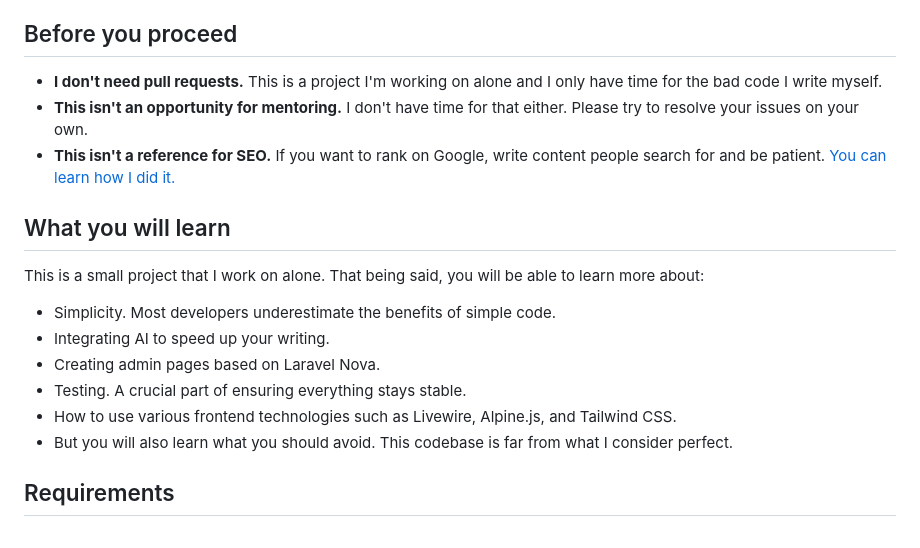
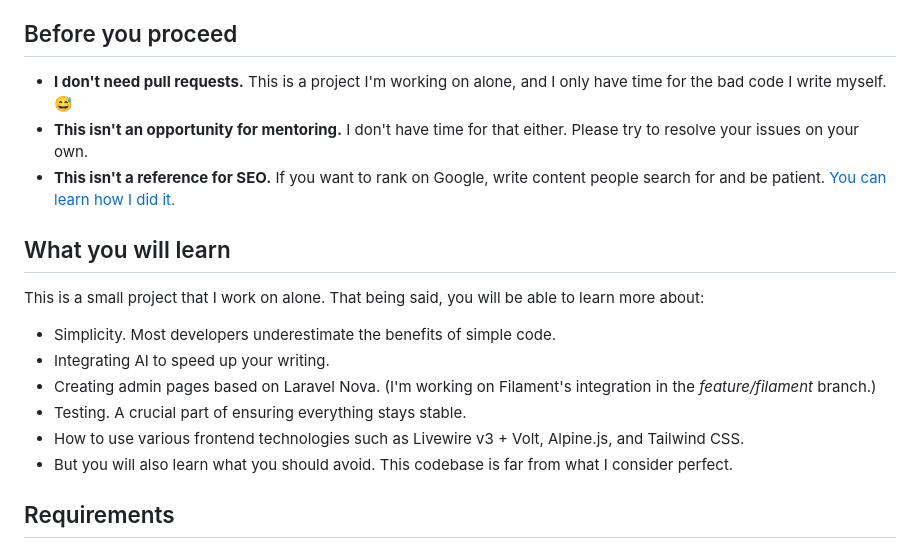
Before and after one commit to benjamincrozat/legacy-blog, a Markdown page: README.md, the part around the change. Rendered like a GitHub page.

```diff
--- a/README.md
+++ b/README.md
@@ -24,7 +24,7 @@ I feel obligated to mention that my relative success is not correlated to my tec
 
 ## Before you proceed
 
-- **I don't need pull requests.** This is a project I'm working on alone and I only have time for the bad code I write myself.
+- **I don't need pull requests.** This is a project I'm working on alone, and I only have time for the bad code I write myself. 😅
 - **This isn't an opportunity for mentoring.** I don't have time for that either. Please try to resolve your issues on your own.
 - **This isn't a reference for SEO.** If you want to rank on Google, write content people search for and be patient. [You can learn how I did it.](https://benjamincrozat.com/seo-case-study)
 
@@ -33,9 +33,9 @@ I feel obligated to mention that my relative success is not correlated to my tec
 This is a small project that I work on alone. That being said, you will be able to learn more about:
 - Simplicity. Most developers underestimate the benefits of simple code.
 - Integrating AI to speed up your writing.
-- Creating admin pages based on Laravel Nova.
+- Creating admin pages based on Laravel Nova. (I'm working on Filament's integration in the _feature/filament_ branch.)
 - Testing. A crucial part of ensuring everything stays stable.
-- How to use various frontend technologies such as Livewire, Alpine.js, and Tailwind CSS.
+- How to use various frontend technologies such as Livewire v3 + Volt, Alpine.js, and Tailwind CSS.
 - But you will also learn what you should avoid. This codebase is far from what I consider perfect.
 
 ## Requirements
```
